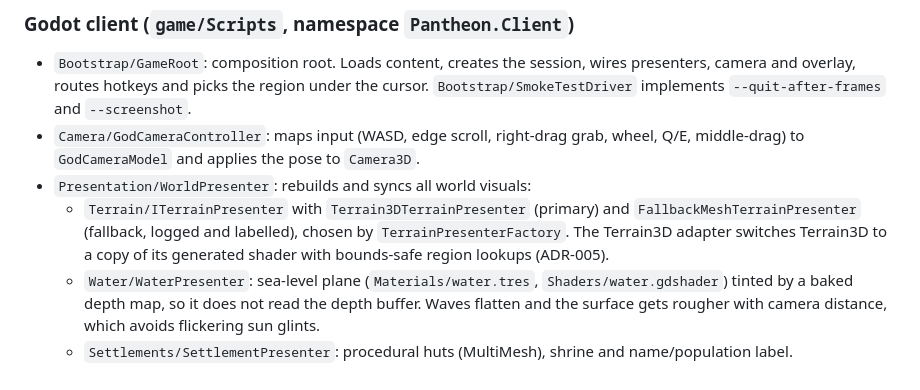
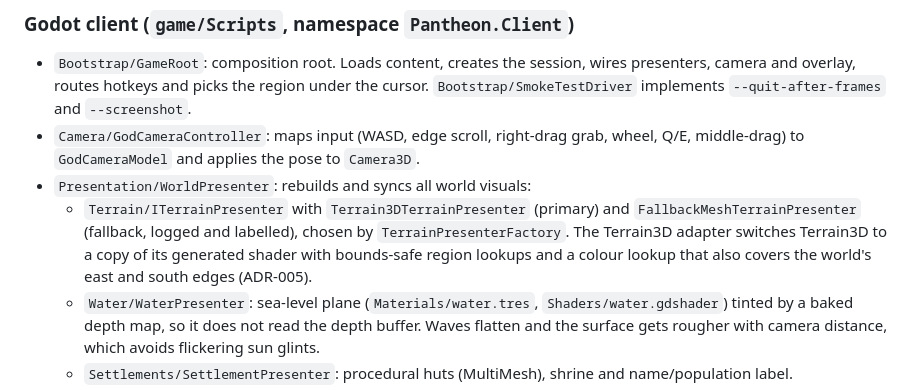
Before and after one commit to roeyazroel/pantheon, a Markdown page: docs/ARCHITECTURE.md, the part around one of its changes. Rendered like a GitHub page.

```diff
--- a/docs/ARCHITECTURE.md
+++ b/docs/ARCHITECTURE.md
@@ -158,7 +158,8 @@ Only `game/Pantheon.csproj` references Godot.
   - `Terrain/ITerrainPresenter` with `Terrain3DTerrainPresenter` (primary) and
     `FallbackMeshTerrainPresenter` (fallback, logged and labelled), chosen by
     `TerrainPresenterFactory`. The Terrain3D adapter switches Terrain3D to a copy of its
-    generated shader with bounds-safe region lookups (ADR-005).
+    generated shader with bounds-safe region lookups and a colour lookup that also covers the
+    world's east and south edges (ADR-005).
   - `Water/WaterPresenter`: sea-level plane (`Materials/water.tres`, `Shaders/water.gdshader`)
     tinted by a baked depth map, so it does not read the depth buffer. Waves flatten and the
     surface gets rougher with camera distance, which avoids flickering sun glints.
```
Also changed, not shown: other parts of docs/ARCHITECTURE.md (+1 -1 lines), docs/ADR/ADR-005-terrain3d-for-terrain.md (+11 -6 lines).
